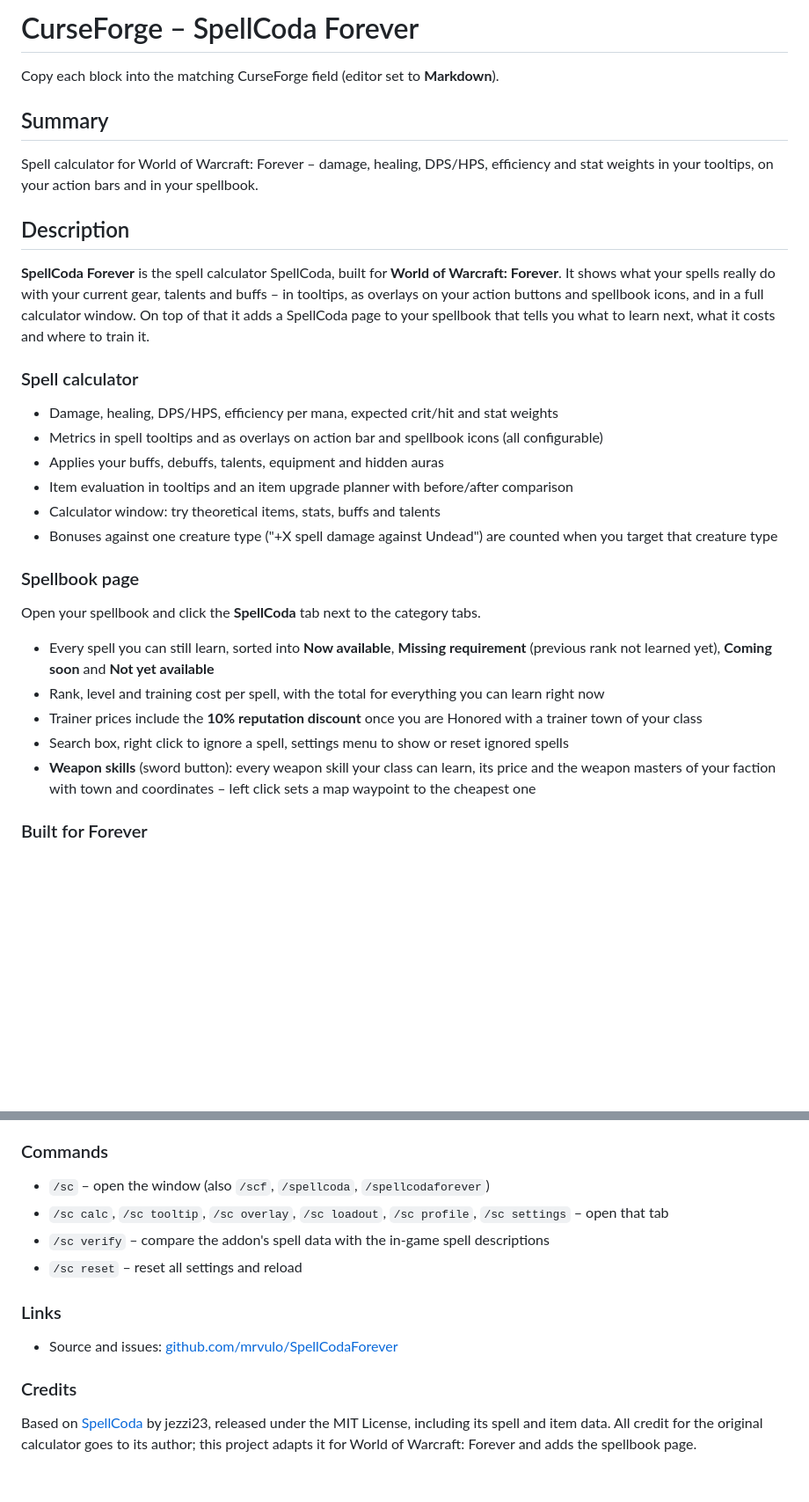
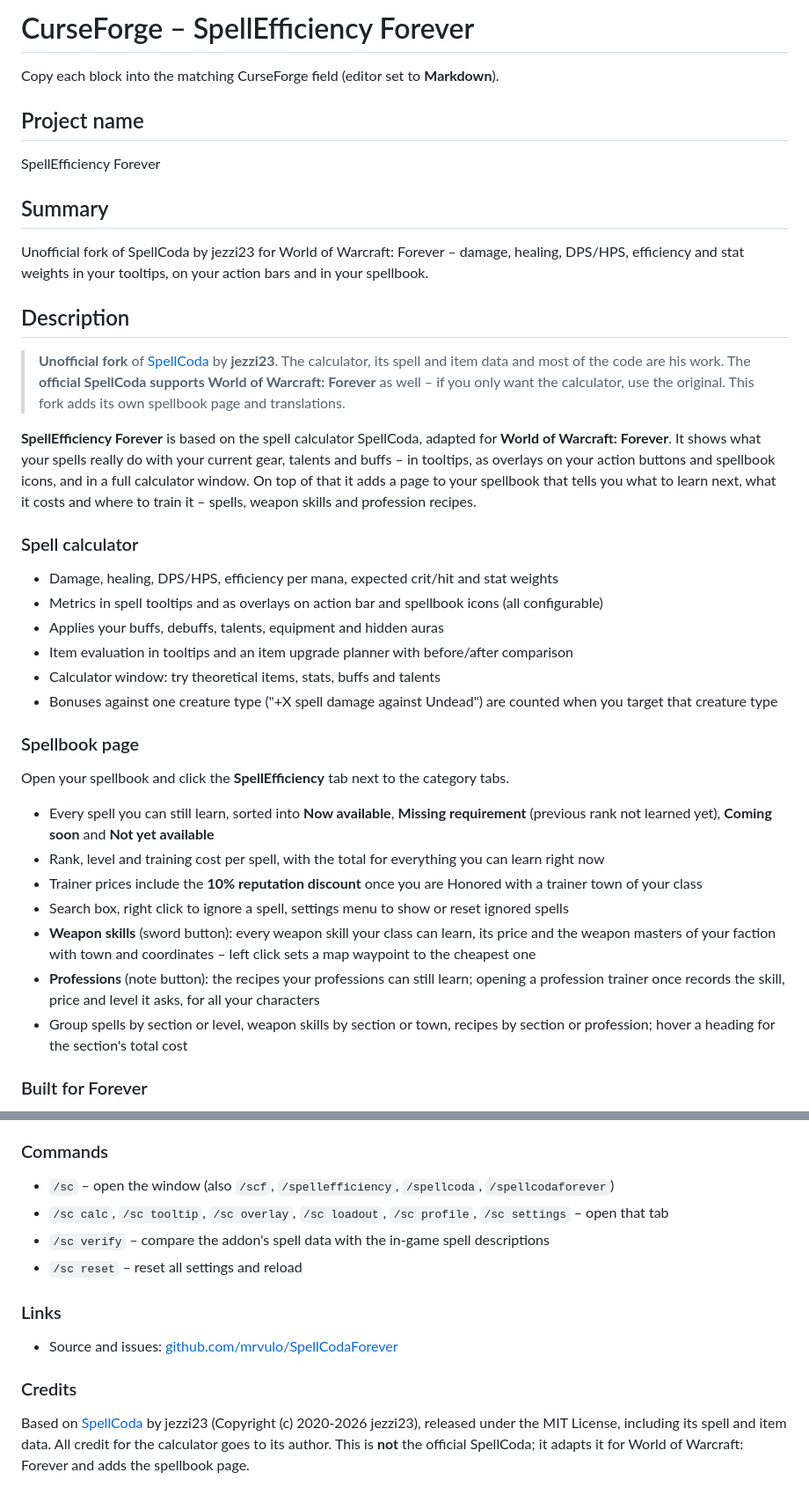
Before and after one commit to mrvulo/SpellCodaForever, a Markdown page: branding/curseforge.md, 2 parts joined by grey strips. Shown at 88% size. Drawn GitHub-style; blank space fills up the shorter version.

Commit message:
CurseForge-Text: SpellEfficiency Forever, inoffizieller Fork von SpellCoda

```diff
--- a/branding/curseforge.md
+++ b/branding/curseforge.md
@@ -1,14 +1,20 @@
-# CurseForge – SpellCoda Forever
+# CurseForge – SpellEfficiency Forever
 
 Copy each block into the matching CurseForge field (editor set to **Markdown**).
 
+## Project name
+
+SpellEfficiency Forever
+
 ## Summary
 
-Spell calculator for World of Warcraft: Forever – damage, healing, DPS/HPS, efficiency and stat weights in your tooltips, on your action bars and in your spellbook.
+Unofficial fork of SpellCoda by jezzi23 for World of Warcraft: Forever – damage, healing, DPS/HPS, efficiency and stat weights in your tooltips, on your action bars and in your spellbook.
 
 ## Description
 
-**SpellCoda Forever** is the spell calculator SpellCoda, built for **World of Warcraft: Forever**. It shows what your spells really do with your current gear, talents and buffs – in tooltips, as overlays on your action buttons and spellbook icons, and in a full calculator window. On top of that it adds a SpellCoda page to your spellbook that tells you what to learn next, what it costs and where to train it.
+> **Unofficial fork** of [SpellCoda](https://www.curseforge.com/wow/addons/spellcoda) by **jezzi23**. The calculator, its spell and item data and most of the code are his work. The **official SpellCoda supports World of Warcraft: Forever** as well – if you only want the calculator, use the original. This fork adds its own spellbook page and translations.
+
+**SpellEfficiency Forever** is based on the spell calculator SpellCoda, adapted for **World of Warcraft: Forever**. It shows what your spells really do with your current gear, talents and buffs – in tooltips, as overlays on your action buttons and spellbook icons, and in a full calculator window. On top of that it adds a page to your spellbook that tells you what to learn next, what it costs and where to train it – spells, weapon skills and profession recipes.
 
 ### Spell calculator
 
@@ -21,13 +27,15 @@ Spell calculator for World of Warcraft: Forever – damage, healing, DPS/HPS, ef
 
 ### Spellbook page
 
-Open your spellbook and click the **SpellCoda** tab next to the category tabs.
+Open your spellbook and click the **SpellEfficiency** tab next to the category tabs.
 
 - Every spell you can still learn, sorted into **Now available**, **Missing requirement** (previous rank not learned yet), **Coming soon** and **Not yet available**
 - Rank, level and training cost per spell, with the total for everything you can learn right now
 - Trainer prices include the **10% reputation discount** once you are Honored with a trainer town of your class
 - Search box, right click to ignore a spell, settings menu to show or reset ignored spells
 - **Weapon skills** (sword button): every weapon skill your class can learn, its price and the weapon masters of your faction with town and coordinates – left click sets a map waypoint to the cheapest one
+- **Professions** (note button): the recipes your professions can still learn; opening a profession trainer once records the skill, price and level it asks, for all your characters
+- Group spells by section or level, weapon skills by section or town, recipes by section or profession; hover a heading for the section's total cost
 
 ### Built for Forever
 
@@ -46,7 +54,7 @@ Open your spellbook and click the **SpellCoda** tab next to the category tabs.
 
 ### Commands
 
-- `/sc` – open the window (also `/scf`, `/spellcoda`, `/spellcodaforever`)
+- `/sc` – open the window (also `/scf`, `/spellefficiency`, `/spellcoda`, `/spellcodaforever`)
 - `/sc calc`, `/sc tooltip`, `/sc overlay`, `/sc loadout`, `/sc profile`, `/sc settings` – open that tab
 - `/sc verify` – compare the addon's spell data with the in-game spell descriptions
 - `/sc reset` – reset all settings and reload
@@ -57,4 +65,4 @@ Open your spellbook and click the **SpellCoda** tab next to the category tabs.
 
 ### Credits
 
-Based on [SpellCoda](https://github.com/jezzi23/spellcoda) by jezzi23, released under the MIT License, including its spell and item data. All credit for the original calculator goes to its author; this project adapts it for World of Warcraft: Forever and adds the spellbook page.
+Based on [SpellCoda](https://github.com/jezzi23/spellcoda) by jezzi23 (Copyright (c) 2020-2026 jezzi23), released under the MIT License, including its spell and item data. All credit for the calculator goes to its author. This is **not** the official SpellCoda; it adapts it for World of Warcraft: Forever and adds the spellbook page.
```
